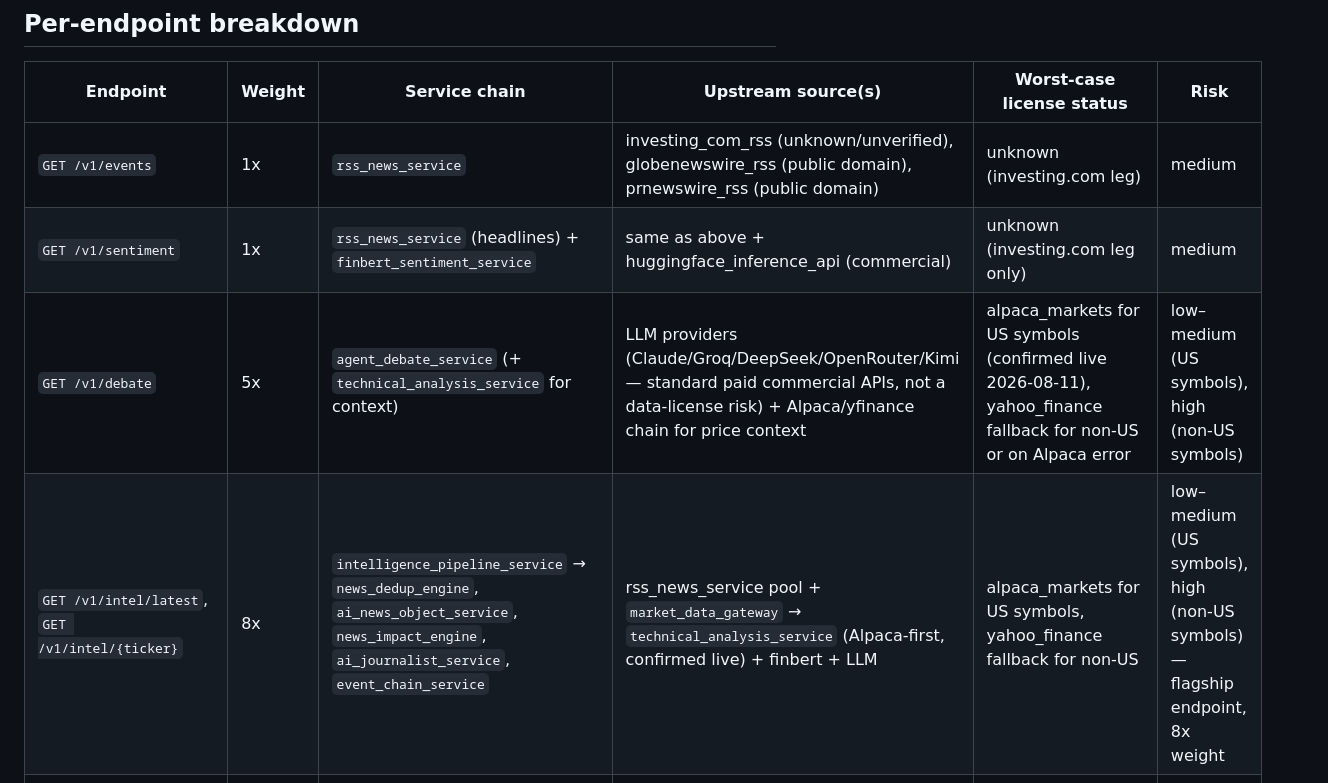
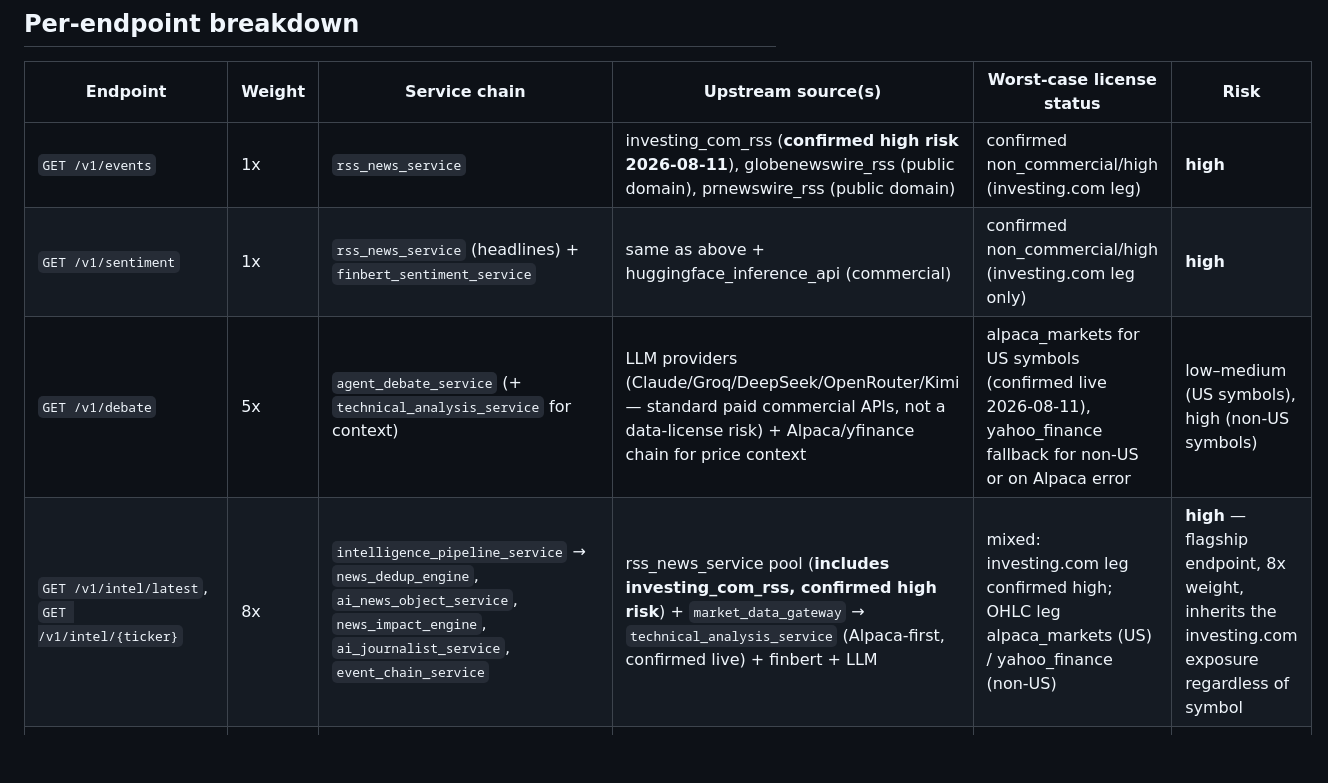
Before and after one commit to lnanology/Xfinlab, a Markdown page: DATA-LICENSE-MATRIX.md, the part around one of its changes. GitHub-like rendering; blank space fills up the shorter version.

```diff
--- a/DATA-LICENSE-MATRIX.md
+++ b/DATA-LICENSE-MATRIX.md
@@ -12,10 +12,10 @@
 
 | Endpoint | Weight | Service chain | Upstream source(s) | Worst-case license status | Risk |
 |---|---|---|---|---|---|
-| `GET /v1/events` | 1x | `rss_news_service` | investing_com_rss (unknown/unverified), globenewswire_rss (public domain), prnewswire_rss (public domain) | unknown (investing.com leg) | medium |
-| `GET /v1/sentiment` | 1x | `rss_news_service` (headlines) + `finbert_sentiment_service` | same as above + huggingface_inference_api (commercial) | unknown (investing.com leg only) | medium |
+| `GET /v1/events` | 1x | `rss_news_service` | investing_com_rss (**confirmed high risk 2026-08-11**), globenewswire_rss (public domain), prnewswire_rss (public domain) | confirmed non_commercial/high (investing.com leg) | **high** |
+| `GET /v1/sentiment` | 1x | `rss_news_service` (headlines) + `finbert_sentiment_service` | same as above + huggingface_inference_api (commercial) | confirmed non_commercial/high (investing.com leg only) | **high** |
 | `GET /v1/debate` | 5x | `agent_debate_service` (+ `technical_analysis_service` for context) | LLM providers (Claude/Groq/DeepSeek/OpenRouter/Kimi — standard paid commercial APIs, not a data-license risk) + Alpaca/yfinance chain for price context | alpaca_markets for US symbols (confirmed live 2026-08-11), yahoo_finance fallback for non-US or on Alpaca error | low–medium (US symbols), high (non-US symbols) |
-| `GET /v1/intel/latest`, `GET /v1/intel/{ticker}` | 8x | `intelligence_pipeline_service` → `news_dedup_engine`, `ai_news_object_service`, `news_impact_engine`, `ai_journalist_service`, `event_chain_service` | rss_news_service pool + `market_data_gateway` → `technical_analysis_service` (Alpaca-first, confirmed live) + finbert + LLM | alpaca_markets for US symbols, yahoo_finance fallback for non-US | low–medium (US symbols), high (non-US symbols) — flagship endpoint, 8x weight |
+| `GET /v1/intel/latest`, `GET /v1/intel/{ticker}` | 8x | `intelligence_pipeline_service` → `news_dedup_engine`, `ai_news_object_service`, `news_impact_engine`, `ai_journalist_service`, `event_chain_service` | rss_news_service pool (**includes investing_com_rss, confirmed high risk**) + `market_data_gateway` → `technical_analysis_service` (Alpaca-first, confirmed live) + finbert + LLM | mixed: investing.com leg confirmed high; OHLC leg alpaca_markets (US) / yahoo_finance (non-US) | **high** — flagship endpoint, 8x weight, inherits the investing.com exposure regardless of symbol |
 | `GET /v1/technical/{ticker}` | 3x | `technical_analysis_service` | Alpaca confirmed live in production 2026-08-11 (`Alpaca served OHLC for AAPL (6mo, 1d)` in Railway logs) for US symbols → yfinance fallback for non-US symbols or on Alpaca error | alpaca_markets (US, confirmed), yahoo_finance (non-US) | low–medium (US symbols), high (non-US symbols) |
 | `POST /v1/stress-test` | 3x | `monte_carlo_service` → `fetch_ohlc_history` | same — Alpaca-first confirmed live for US symbols | alpaca_markets (US, confirmed), yahoo_finance (non-US) | low–medium (US symbols), high (non-US symbols) |
 | `GET /v1/regime-signal/{ticker}` | 3x | `regime_router_service` → `backtest_service` + `formula_composer_service` → `technical_analysis_service` | same — Alpaca-first confirmed live for US symbols | alpaca_markets (US, confirmed), yahoo_finance (non-US) | low–medium (US symbols), high (non-US symbols) |
```
Also changed, not shown: other parts of DATA-LICENSE-MATRIX.md (+14 -8 lines).
